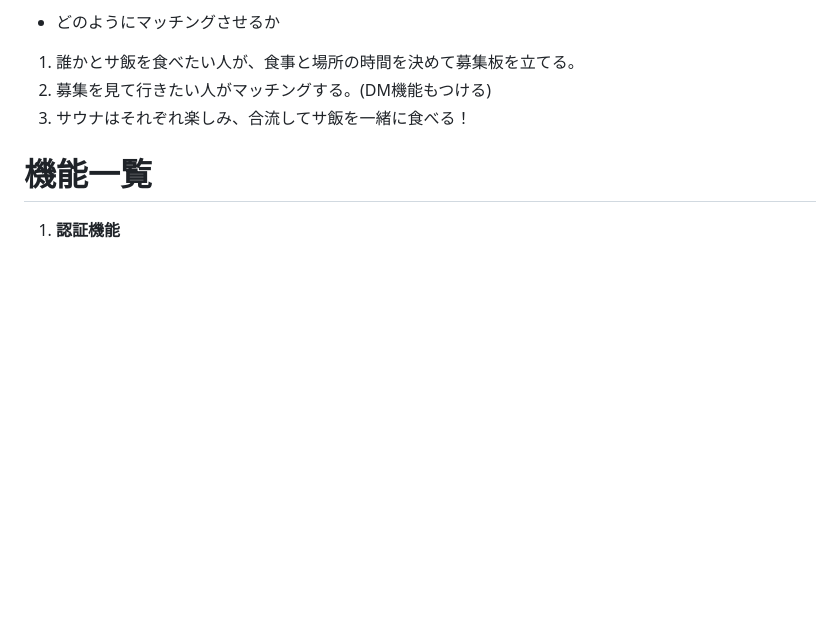
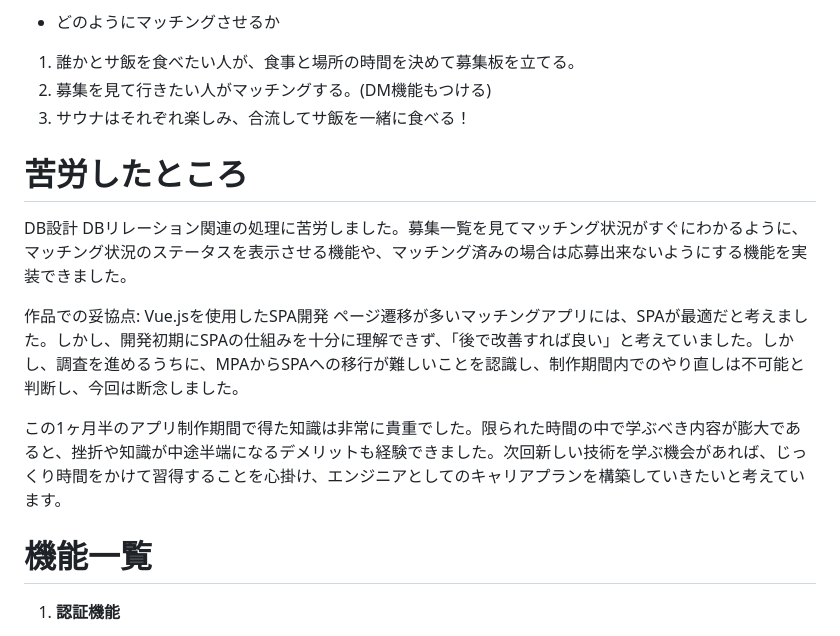
Before and after one commit to ruitomo/docker-portfolio, a Markdown page: README.md, the part around the change. Drawn GitHub-style; blank space fills up the shorter version.

```diff
--- a/README.md
+++ b/README.md
@@ -17,6 +17,14 @@
 1. 誰かとサ飯を食べたい人が、食事と場所の時間を決めて募集板を立てる。
 2. 募集を見て行きたい人がマッチングする。(DM機能もつける)
 3. サウナはそれぞれ楽しみ、合流してサ飯を一緒に食べる！
+
+# 苦労したところ
+DB設計 DBリレーション関連の処理に苦労しました。募集一覧を見てマッチング状況がすぐにわかるように、マッチング状況のステータスを表示させる機能や、マッチング済みの場合は応募出来ないようにする機能を実装できました。
+
+作品での妥協点: Vue.jsを使用したSPA開発
+ページ遷移が多いマッチングアプリには、SPAが最適だと考えました。しかし、開発初期にSPAの仕組みを十分に理解できず、「後で改善すれば良い」と考えていました。しかし、調査を進めるうちに、MPAからSPAへの移行が難しいことを認識し、制作期間内でのやり直しは不可能と判断し、今回は断念しました。
+
+この1ヶ月半のアプリ制作期間で得た知識は非常に貴重でした。限られた時間の中で学ぶべき内容が膨大であると、挫折や知識が中途半端になるデメリットも経験できました。次回新しい技術を学ぶ機会があれば、じっくり時間をかけて習得することを心掛け、エンジニアとしてのキャリアプランを構築していきたいと考えています。
 
 # 機能一覧
 
```
